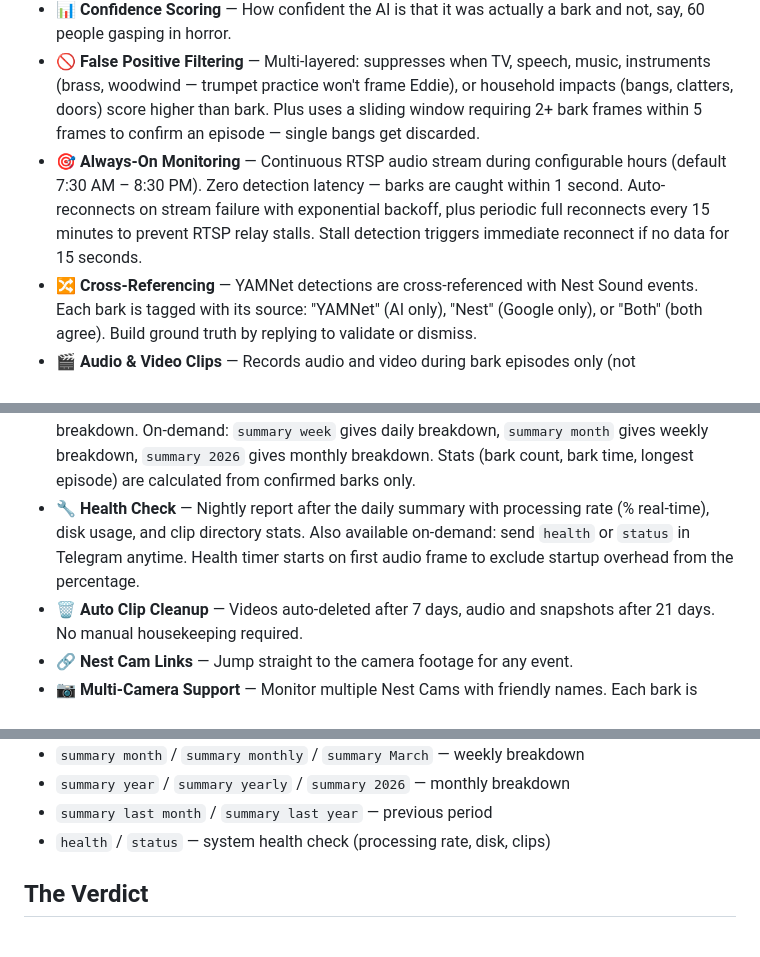
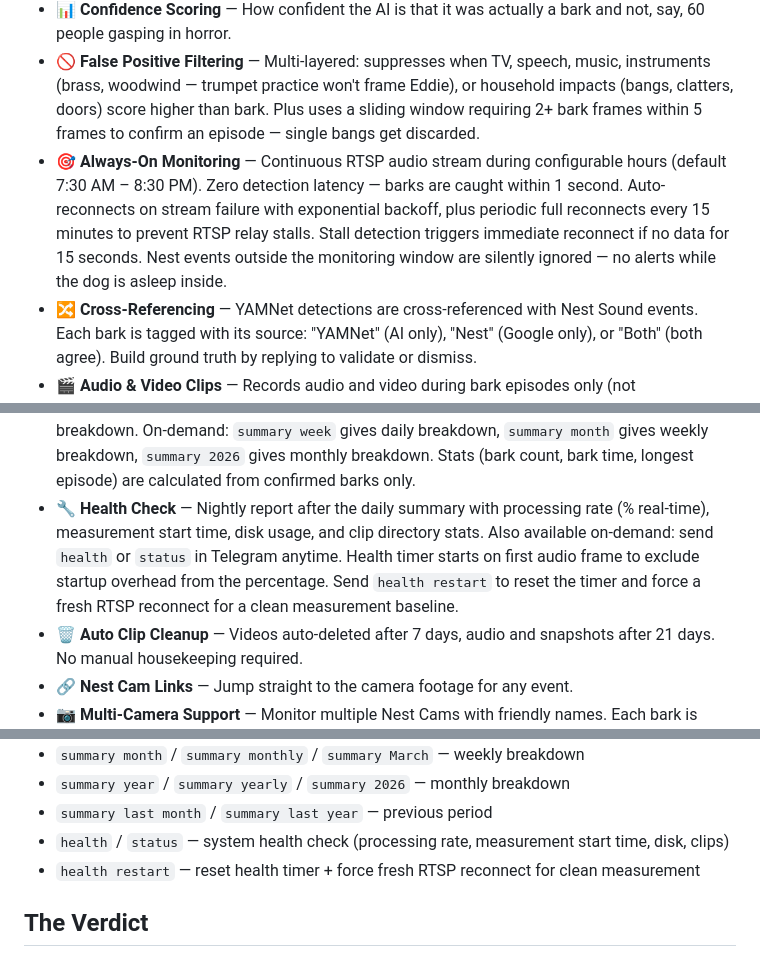
Before and after one commit to cjmuldoon/barkup, a Markdown page: README.md, 3 parts joined by grey strips. Rendered like a GitHub page.

Commit message:
Update README with overnight suppression, health restart command
Co-Authored-By: Claude Opus 4.6 <noreply@anthropic.com>

```diff
--- a/README.md
+++ b/README.md
@@ -25,14 +25,14 @@ Barkup monitors a Nest Cam 24/7, uses Google's YAMNet machine learning model to
 - ⏱️ **Duration Tracking** — Exact start time, end time, and duration of every episode. Down to the second. Shows actual bark time vs total episode span, so a "6 minute episode" that was really 15 seconds of barking doesn't look worse than it is.
 - 📊 **Confidence Scoring** — How confident the AI is that it was actually a bark and not, say, 60 people gasping in horror.
 - 🚫 **False Positive Filtering** — Multi-layered: suppresses when TV, speech, music, instruments (brass, woodwind — trumpet practice won't frame Eddie), or household impacts (bangs, clatters, doors) score higher than bark. Plus uses a sliding window requiring 2+ bark frames within 5 frames to confirm an episode — single bangs get discarded.
-- 🎯 **Always-On Monitoring** — Continuous RTSP audio stream during configurable hours (default 7:30 AM – 8:30 PM). Zero detection latency — barks are caught within 1 second. Auto-reconnects on stream failure with exponential backoff, plus periodic full reconnects every 15 minutes to prevent RTSP relay stalls. Stall detection triggers immediate reconnect if no data for 15 seconds.
+- 🎯 **Always-On Monitoring** — Continuous RTSP audio stream during configurable hours (default 7:30 AM – 8:30 PM). Zero detection latency — barks are caught within 1 second. Auto-reconnects on stream failure with exponential backoff, plus periodic full reconnects every 15 minutes to prevent RTSP relay stalls. Stall detection triggers immediate reconnect if no data for 15 seconds. Nest events outside the monitoring window are silently ignored — no alerts while the dog is asleep inside.
 - 🔀 **Cross-Referencing** — YAMNet detections are cross-referenced with Nest Sound events. Each bark is tagged with its source: "YAMNet" (AI only), "Nest" (Google only), or "Both" (both agree). Build ground truth by replying to validate or dismiss.
 - 🎬 **Audio & Video Clips** — Records audio and video during bark episodes only (not continuously). Reply `clip`, `video`, or `snapshot` to any Telegram notification to get the files sent straight to you.
 - 📱 **Telegram Notifications** — Real-time alerts when barking is detected. React with 👍 to confirm bark or 👎 to dismiss, or reply naturally to log context. Any unrecognised reply is saved as a comment on the Notion page.
 - 🏠 **Home Status Tracking** — Send `home` in Telegram to mark yourself as home — all subsequent bark episodes are auto-tagged "Owner Home" in Notion until you send `not home`. Works as a general message or reply to a notification.
 - 📋 **Notion Database** — A beautiful, searchable log of every bark episode with all the metadata you could dream of.
 - 📝 **Hierarchical Summaries** — Nightly report at 8:30pm with confirmed/not-bark/unconfirmed breakdown. On-demand: `summary week` gives daily breakdown, `summary month` gives weekly breakdown, `summary 2026` gives monthly breakdown. Stats (bark count, bark time, longest episode) are calculated from confirmed barks only.
-- 🔧 **Health Check** — Nightly report after the daily summary with processing rate (% real-time), disk usage, and clip directory stats. Also available on-demand: send `health` or `status` in Telegram anytime. Health timer starts on first audio frame to exclude startup overhead from the percentage.
+- 🔧 **Health Check** — Nightly report after the daily summary with processing rate (% real-time), measurement start time, disk usage, and clip directory stats. Also available on-demand: send `health` or `status` in Telegram anytime. Health timer starts on first audio frame to exclude startup overhead from the percentage. Send `health restart` to reset the timer and force a fresh RTSP reconnect for a clean measurement baseline.
 - 🗑️ **Auto Clip Cleanup** — Videos auto-deleted after 7 days, audio and snapshots after 21 days. No manual housekeeping required.
 - 🔗 **Nest Cam Links** — Jump straight to the camera footage for any event.
 - 📷 **Multi-Camera Support** — Monitor multiple Nest Cams with friendly names. Each bark is tagged to the camera that heard it.
@@ -115,7 +115,8 @@ bash scripts/deploy.sh
 - `summary month` / `summary monthly` / `summary March` — weekly breakdown
 - `summary year` / `summary yearly` / `summary 2026` — monthly breakdown
 - `summary last month` / `summary last year` — previous period
-- `health` / `status` — system health check (processing rate, disk, clips)
+- `health` / `status` — system health check (processing rate, measurement start time, disk, clips)
+- `health restart` — reset health timer + force fresh RTSP reconnect for clean measurement
 
 ## The Verdict
 
```
